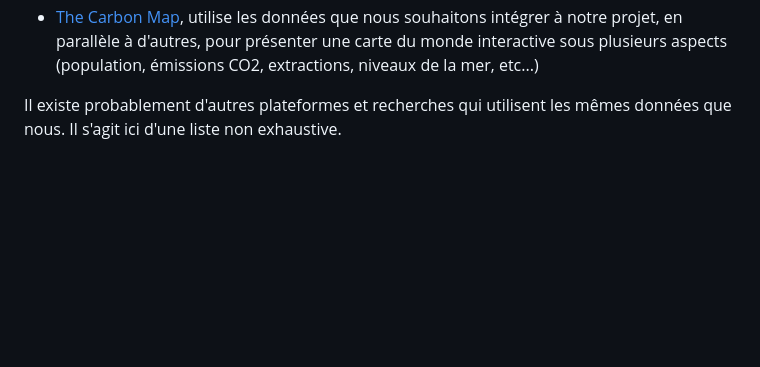
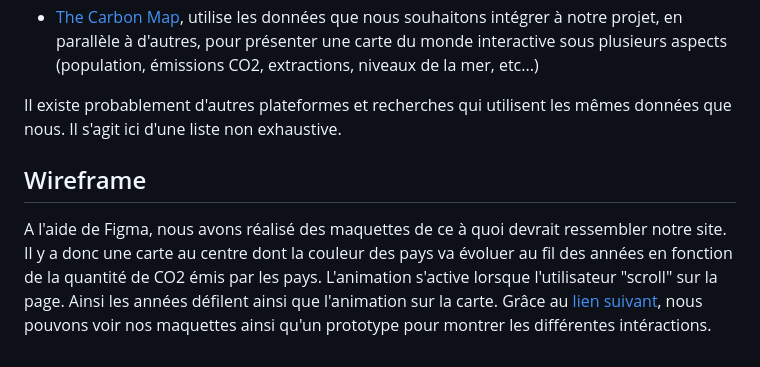
Before and after one commit to nicomeuwly/CO2-Centuries, a Markdown page: README.md, the part around the change. Rendered like a GitHub page; blank space fills up the shorter version.

Commit message:
Ajout Wireframe

```diff
--- a/README.md
+++ b/README.md
@@ -41,3 +41,6 @@ Nous avons trouvé plusieurs sites utilisant ces données pour faire divers repr
 - [The Carbon Map](https://www.carbonmap.org/#intro), utilise les données que nous souhaitons intégrer à notre projet, en parallèle à d'autres, pour présenter une carte du monde interactive sous plusieurs aspects (population, émissions CO2, extractions, niveaux de la mer, etc...)
 
 Il existe probablement d'autres plateformes et recherches qui utilisent les mêmes données que nous. Il s'agit ici d'une liste non exhaustive.
+## Wireframe
+A l'aide de Figma, nous avons réalisé des maquettes de ce à quoi devrait ressembler notre site. Il y a donc une carte au centre dont la couleur des pays va évoluer au fil des années en fonction de la quantité de CO2 émis par les pays. L'animation s'active lorsque l'utilisateur "scroll" sur la page. Ainsi les années défilent ainsi que l'animation sur la carte.
+Grâce au [lien suivant](https://www.figma.com/proto/TxOMH3pwH7772CqtHLDvks/VisualDon---Wireframes?page-id=0%3A1&node-id=8-2410&viewport=783%2C305%2C0.35&scaling=scale-down&starting-point-node-id=8%3A2410), nous pouvons voir nos maquettes ainsi qu'un prototype pour montrer les différentes intéractions.
```
